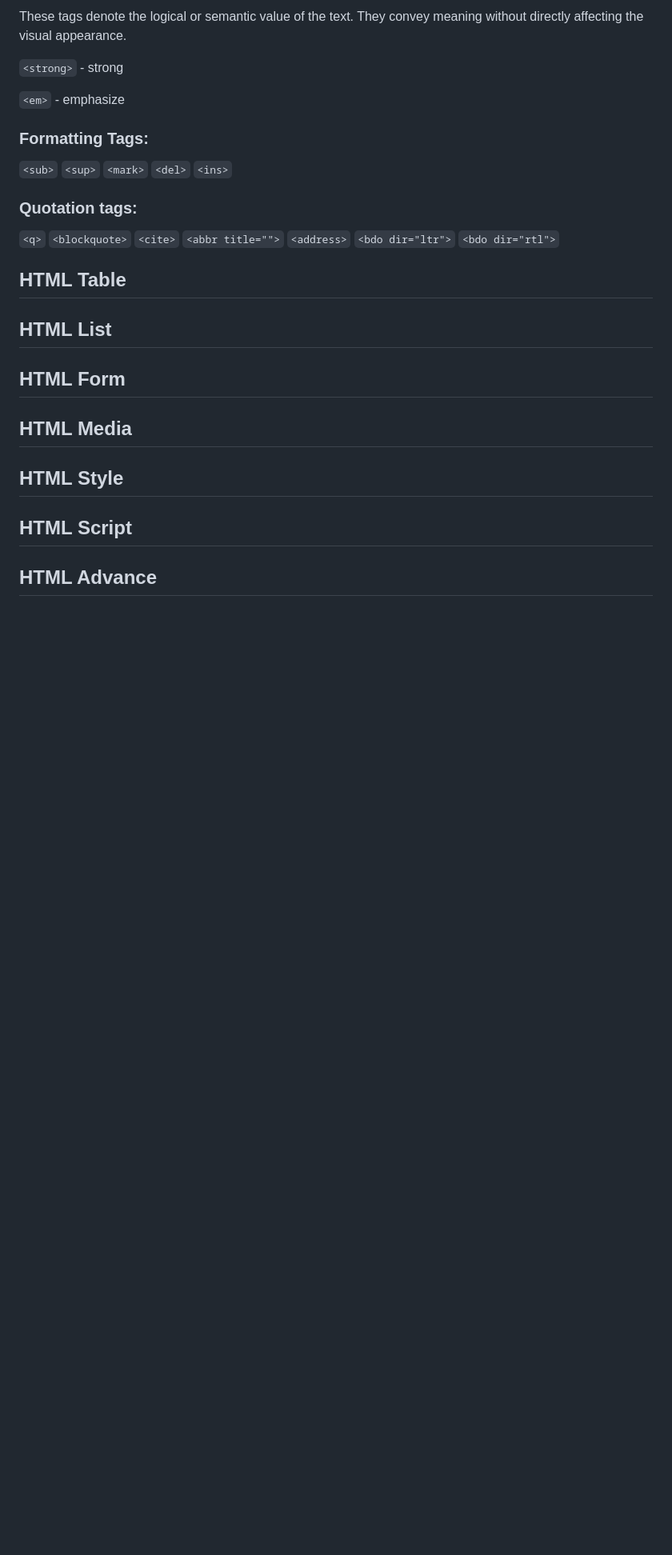
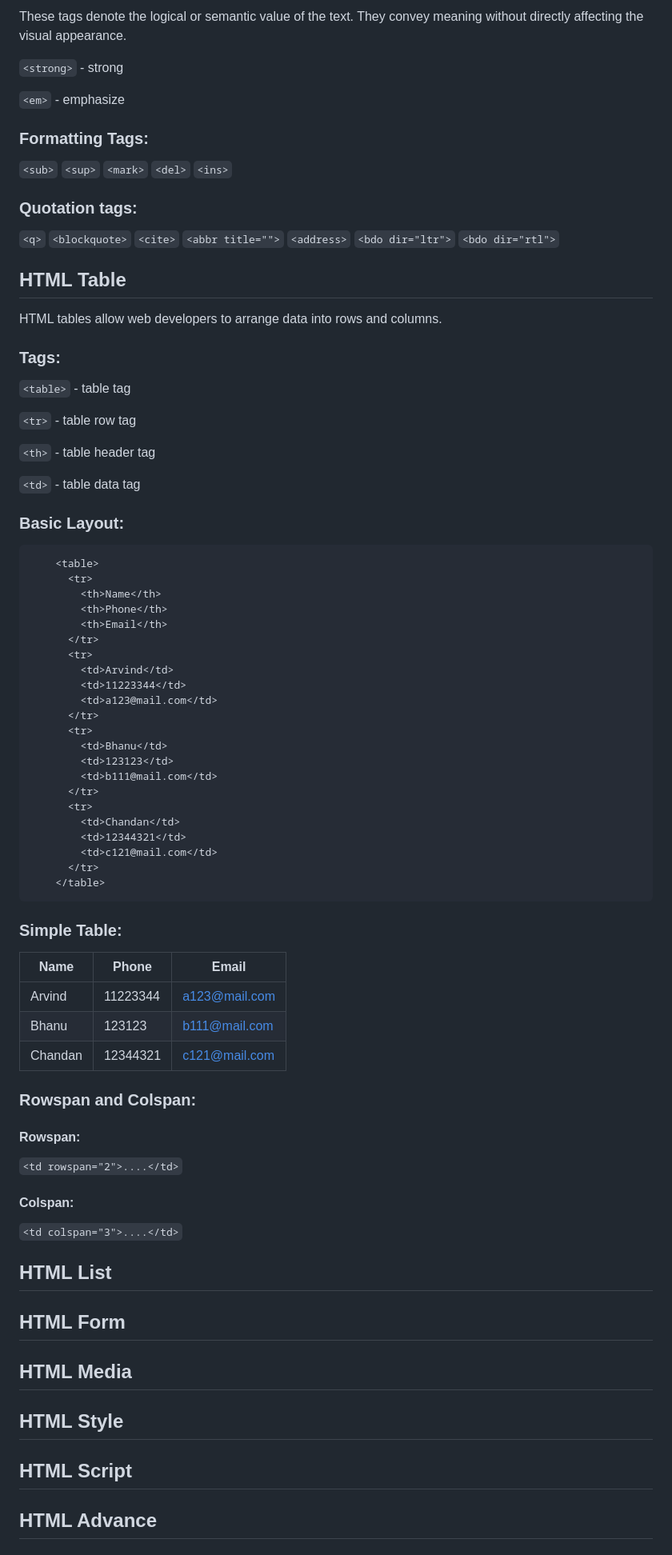
Before and after one commit to vatsalsaxena22/HTML, a Markdown page: README.md, the part around one of its changes. Shown at 80% size. Rendered like a GitHub page; blank space fills up the shorter version.

Commit message:
Update README.md with HTML Table

```diff
--- a/README.md
+++ b/README.md
@@ -134,6 +132,56 @@ These tags denote the logical or semantic value of the text. They convey meaning
 `<bdo dir="rtl">`
 
 ## HTML Table
+HTML tables allow web developers to arrange data into rows and columns.
+
+### Tags:
+`<table>` - table tag
+
+`<tr>` - table row tag
+
+`<th>` - table header tag
+
+`<td>` - table data tag
+
+### Basic Layout:
+        <table>
+          <tr>
+            <th>Name</th>
+            <th>Phone</th>
+            <th>Email</th>
+          </tr>
+          <tr>
+            <td>Arvind</td>
+            <td>11223344</td>
+            <td>a123@mail.com</td>
+          </tr>
+          <tr>
+            <td>Bhanu</td>
+            <td>123123</td>
+            <td>b111@mail.com</td>
+          </tr>
+          <tr>
+            <td>Chandan</td>
+            <td>12344321</td>
+            <td>c121@mail.com</td>
+          </tr>
+        </table>
+
+### Simple Table:
+
+| Name	        | Phone	        | Email         |
+| ------------- | ------------- | ------------- |
+| Arvind	| 11223344	| a123@mail.com |
+| Bhanu 	| 123123	| b111@mail.com |
+| Chandan	| 12344321	| c121@mail.com |
+
+### Rowspan and Colspan:
+#### Rowspan:
+`<td rowspan="2">....</td>`
+
+#### Colspan:
+`<td colspan="3">....</td>`
+
 ## HTML List
 ## HTML Form
 ## HTML Media
```
Also changed, not shown: other parts of README.md (+3 -5 lines).
